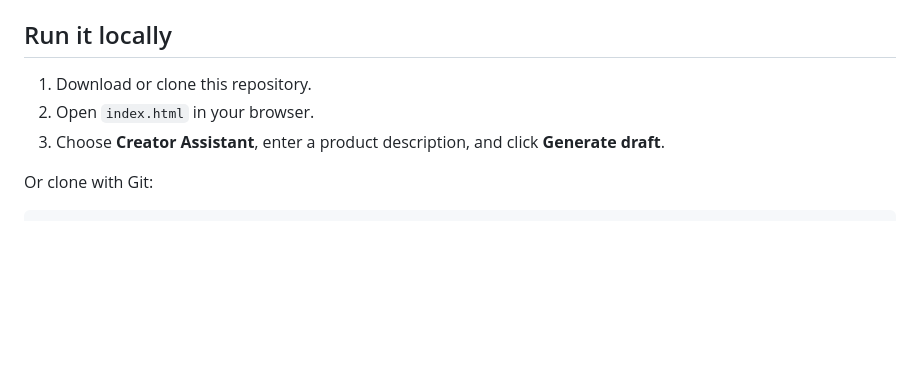
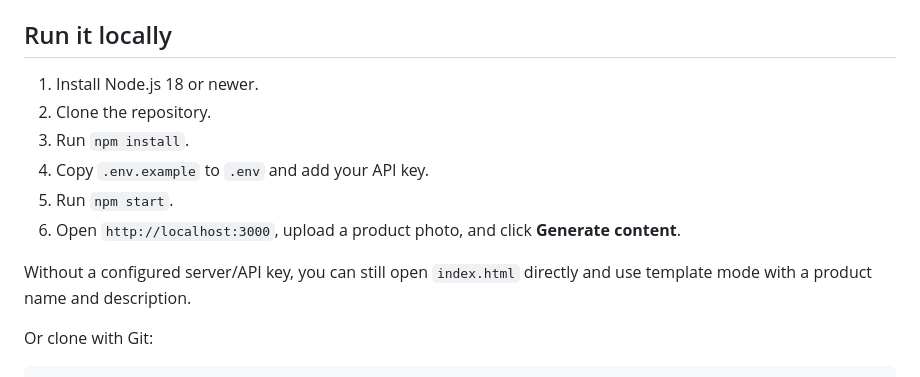
Before and after one commit to KurapikaChains/SkillForge-AI, a Markdown page: README.md, the part around the change. Drawn GitHub-style; blank space fills up the shorter version.

Commit message:
Correct image AI setup documentation

```diff
--- a/README.md
+++ b/README.md
@@ -11,9 +11,14 @@ The front end uses HTML, CSS, and JavaScript. Image-based AI generation uses a s
 
 ## Run it locally
 
-1. Download or clone this repository.
-2. Open `index.html` in your browser.
-3. Choose **Creator Assistant**, enter a product description, and click **Generate draft**.
+1. Install Node.js 18 or newer.
+2. Clone the repository.
+3. Run `npm install`.
+4. Copy `.env.example` to `.env` and add your API key.
+5. Run `npm start`.
+6. Open `http://localhost:3000`, upload a product photo, and click **Generate content**.
+
+Without a configured server/API key, you can still open `index.html` directly and use template mode with a product name and description.
 
 Or clone with Git:
 
```
